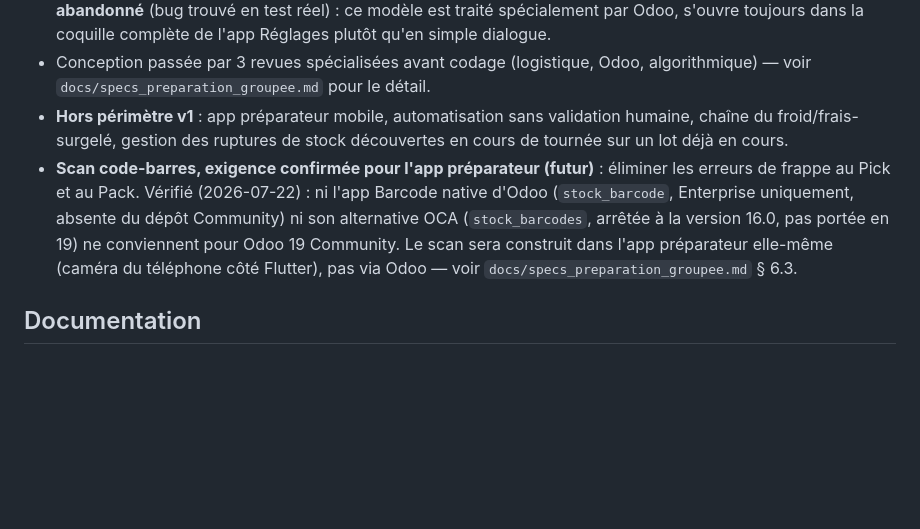
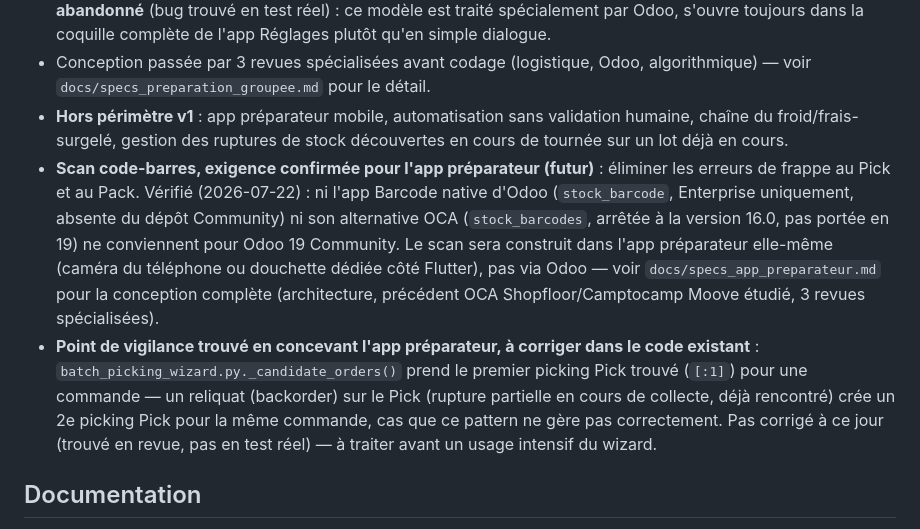
Before and after one commit to ecolealgerienne-ui/echangoorder, a Markdown page: CLAUDE.md, the part around the change. Rendered like a GitHub page; blank space fills up the shorter version.

```diff
--- a/CLAUDE.md
+++ b/CLAUDE.md
@@ -226,7 +226,8 @@ Voir `docs/specs_preparation_groupee.md` pour la conception complète (algorithm
 - Paramètres réglables via un assistant dédié (`x_batch_picking_settings_wizard`, menu "Paramètres de préparation groupée") — lecture/écriture explicite de `ir.config_parameter`. **`res.config.settings` essayé puis abandonné** (bug trouvé en test réel) : ce modèle est traité spécialement par Odoo, s'ouvre toujours dans la coquille complète de l'app Réglages plutôt qu'en simple dialogue.
 - Conception passée par 3 revues spécialisées avant codage (logistique, Odoo, algorithmique) — voir `docs/specs_preparation_groupee.md` pour le détail.
 - **Hors périmètre v1** : app préparateur mobile, automatisation sans validation humaine, chaîne du froid/frais-surgelé, gestion des ruptures de stock découvertes en cours de tournée sur un lot déjà en cours.
-- **Scan code-barres, exigence confirmée pour l'app préparateur (futur)** : éliminer les erreurs de frappe au Pick et au Pack. Vérifié (2026-07-22) : ni l'app Barcode native d'Odoo (`stock_barcode`, Enterprise uniquement, absente du dépôt Community) ni son alternative OCA (`stock_barcodes`, arrêtée à la version 16.0, pas portée en 19) ne conviennent pour Odoo 19 Community. Le scan sera construit dans l'app préparateur elle-même (caméra du téléphone côté Flutter), pas via Odoo — voir `docs/specs_preparation_groupee.md` § 6.3.
+- **Scan code-barres, exigence confirmée pour l'app préparateur (futur)** : éliminer les erreurs de frappe au Pick et au Pack. Vérifié (2026-07-22) : ni l'app Barcode native d'Odoo (`stock_barcode`, Enterprise uniquement, absente du dépôt Community) ni son alternative OCA (`stock_barcodes`, arrêtée à la version 16.0, pas portée en 19) ne conviennent pour Odoo 19 Community. Le scan sera construit dans l'app préparateur elle-même (caméra du téléphone ou douchette dédiée côté Flutter), pas via Odoo — voir `docs/specs_app_preparateur.md` pour la conception complète (architecture, précédent OCA Shopfloor/Camptocamp Moove étudié, 3 revues spécialisées).
+- **Point de vigilance trouvé en concevant l'app préparateur, à corriger dans le code existant** : `batch_picking_wizard.py._candidate_orders()` prend le premier picking Pick trouvé (`[:1]`) pour une commande — un reliquat (backorder) sur le Pick (rupture partielle en cours de collecte, déjà rencontré) crée un 2e picking Pick pour la même commande, cas que ce pattern ne gère pas correctement. Pas corrigé à ce jour (trouvé en revue, pas en test réel) — à traiter avant un usage intensif du wizard.
 
 ## Documentation
 
```
Also changed, not shown: docs/specs_app_preparateur.md (added, +256 -0 lines), status-V1.md (+2 -1 lines).
